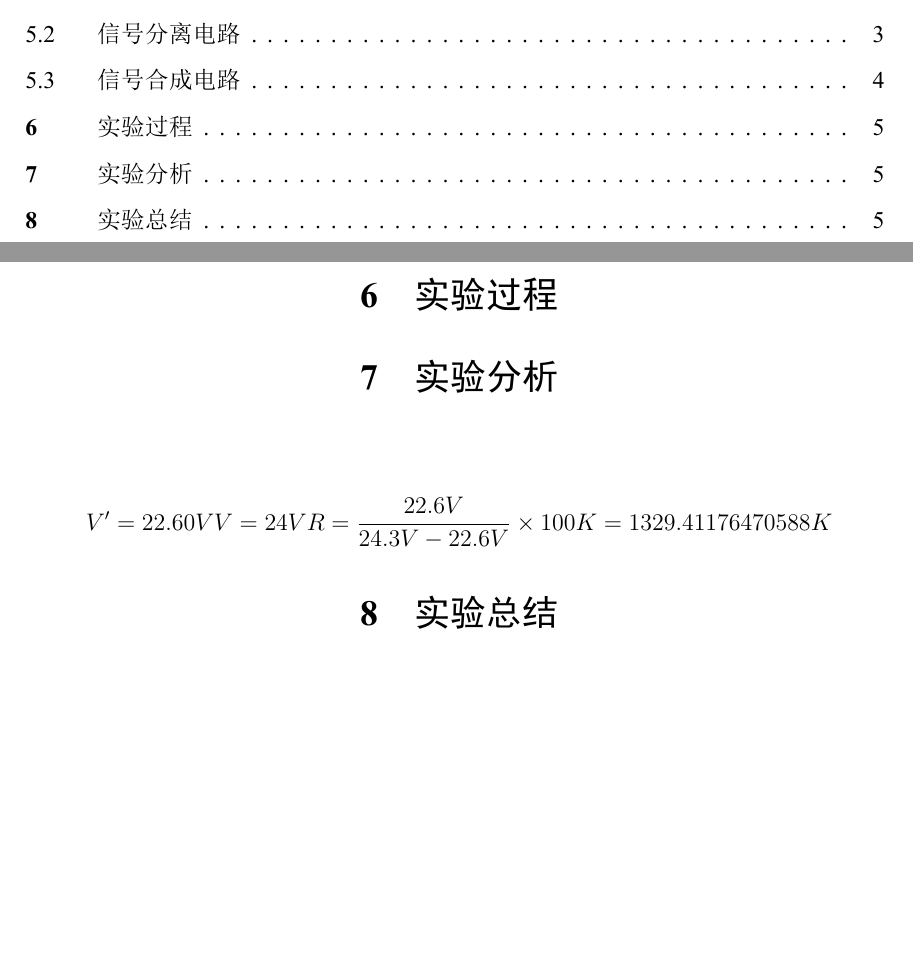
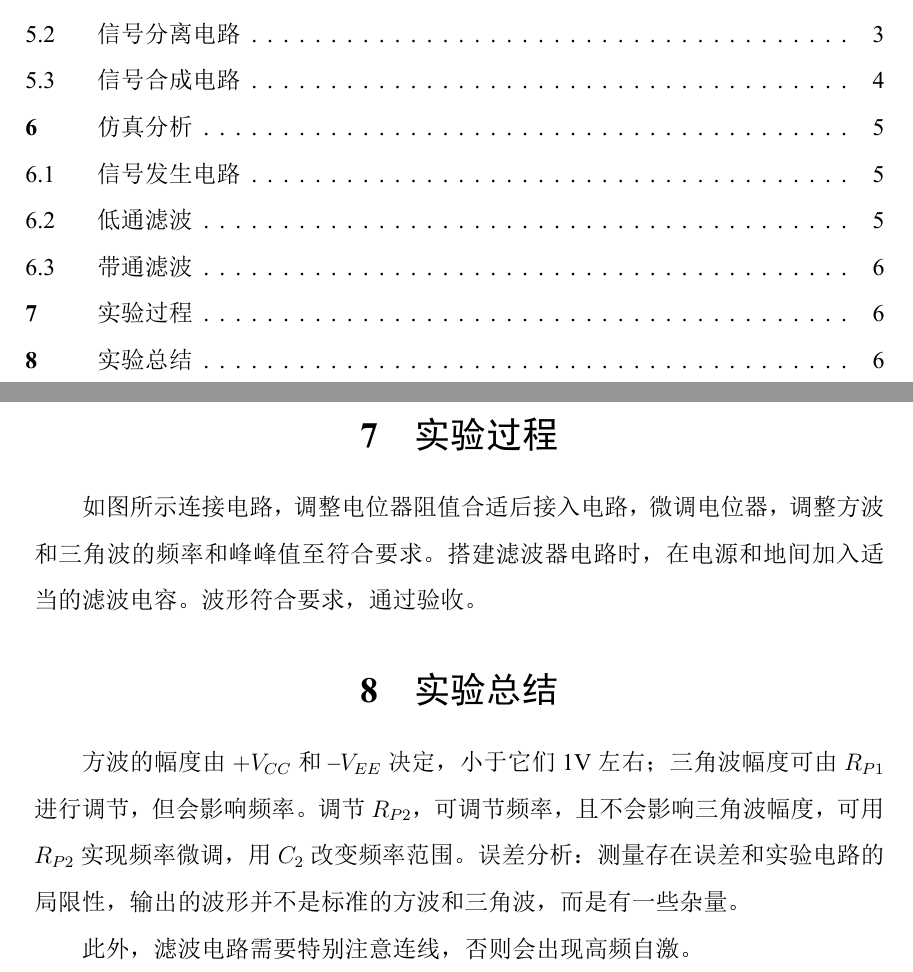
Before and after one commit to Silver-Ray/electronic-experiment-course, a LaTeX document (Class4-wave/Report/class4-wave.tex): two parts of pages 2 and 7 of 7 before the commit and two parts of pages 2 and 8 of 8 after it, joined at a grey line, cut so that both start at the same text, the shorter picture padded with empty space. The pictures show the PDF file Class4-wave/Report/class4-wave.pdf that the author committed with the source.

Commit message:
analog-circult-end

```diff
--- a/Class4-wave/Report/class4-wave.tex
+++ b/Class4-wave/Report/class4-wave.tex
@@ -398,16 +398,40 @@ $$
 	\caption{移项与合成电路}
 	\label{移项与合成电路}
 \end{figure}
+
+\section{仿真分析}
+\subsection{信号发生电路}
+\begin{figure}[H]
+	\centering
+	\includegraphics[width=1\textwidth]{信号发生仿真}
+	\caption{信号发生仿真}
+	\label{信号发生仿真}
+\end{figure}
+
+\subsection{低通滤波}
+\begin{figure}[H]
+	\centering
+	\includegraphics[width=1\textwidth]{二阶低通仿真}
+	\caption{二阶低通仿真}
+	\label{二阶低通仿真}
+\end{figure}
+\subsection{带通滤波}
+
+\begin{figure}[H]
+	\centering
+	\includegraphics[width=1\textwidth]{二阶带通仿真.png}
+	\caption{二阶带通仿真}
+	\label{二阶带通仿真}
+\end{figure}
 \section{实验过程}
+如图所示连接电路，调整电位器阻值合适后接入电路，微调电位器，调整方波和三角波的频率和峰峰值至符合要求。搭建滤波器电路时，在电源和地间加入适当的滤波电容。波形符合要求，通过验收。
 
-\section{实验分析}
-$$
-	V' = 22.60V  V=24V
-	R = \frac{22.6V}{24.3V-22.6V}\times 100K = 1329.41176470588 K
-$$
 \section{实验总结}
+方波的幅度由$+V_{CC}$和$–V_{EE}$决定，小于它们1V左右；三角波幅度可由$R_{P1}$进行调节，但会影响频率。调节$R_{P2}$，可调节频率，且不会影响三角波幅度，可用$R_{P2}$实现频率微调，用$C_2$改变频率范围。
+误差分析：
+测量存在误差和实验电路的局限性，输出的波形并不是标准的方波和三角波，而是有一些杂量。
 
-
+此外，滤波电路需要特别注意连线，否则会出现高频自激。
 
 % ------------------------------------ 附录 ------------------------------------ %
 \clearpage
```
Also changed, not shown: Class4-wave/Report/class4-wave.pdf, Class4-wave/Report/graphics/二阶低通仿真.png (added), Class4-wave/Report/graphics/二阶带通仿真.png (added), Class4-wave/Report/graphics/信号发生仿真.png (added), 11 other files.
